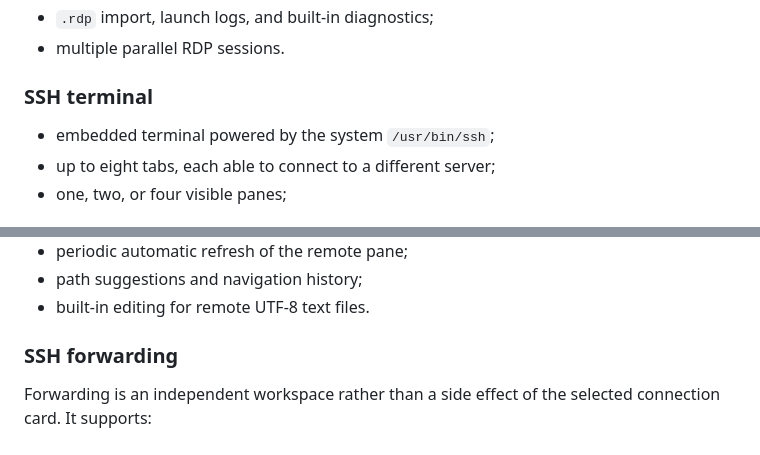
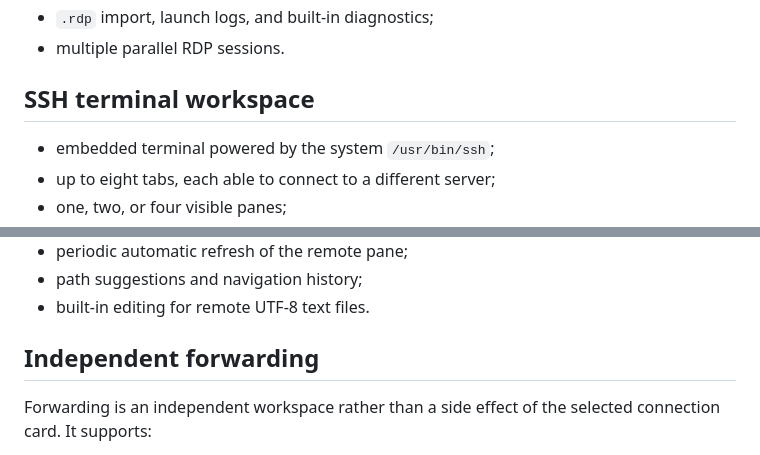
Before and after one commit to PastFly/Selective-Remote, a Markdown page: README_EN.md, 2 parts joined by grey strips. GitHub-like rendering.

Commit message:
Fix English README CI headings

```diff
--- a/README_EN.md
+++ b/README_EN.md
@@ -22,7 +22,7 @@ The project targets Apple Silicon and macOS 14 or later. The interface is availa
 - `.rdp` import, launch logs, and built-in diagnostics;
 - multiple parallel RDP sessions.
 
-### SSH terminal
+## SSH terminal workspace
 
 - embedded terminal powered by the system `/usr/bin/ssh`;
 - up to eight tabs, each able to connect to a different server;
@@ -69,7 +69,7 @@ The standalone dual-pane file manager includes:
 - path suggestions and navigation history;
 - built-in editing for remote UTF-8 text files.
 
-### SSH forwarding
+## Independent forwarding
 
 Forwarding is an independent workspace rather than a side effect of the selected connection card. It supports:
 
```
